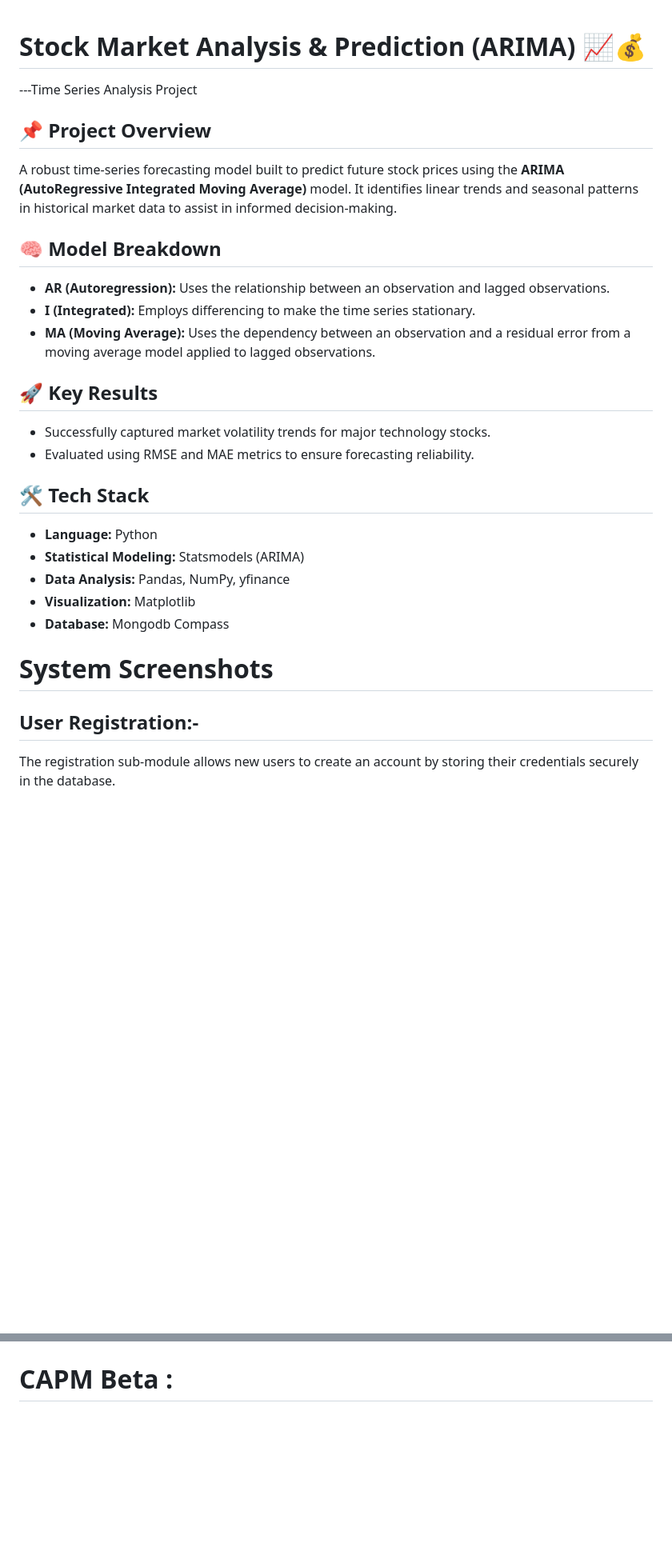
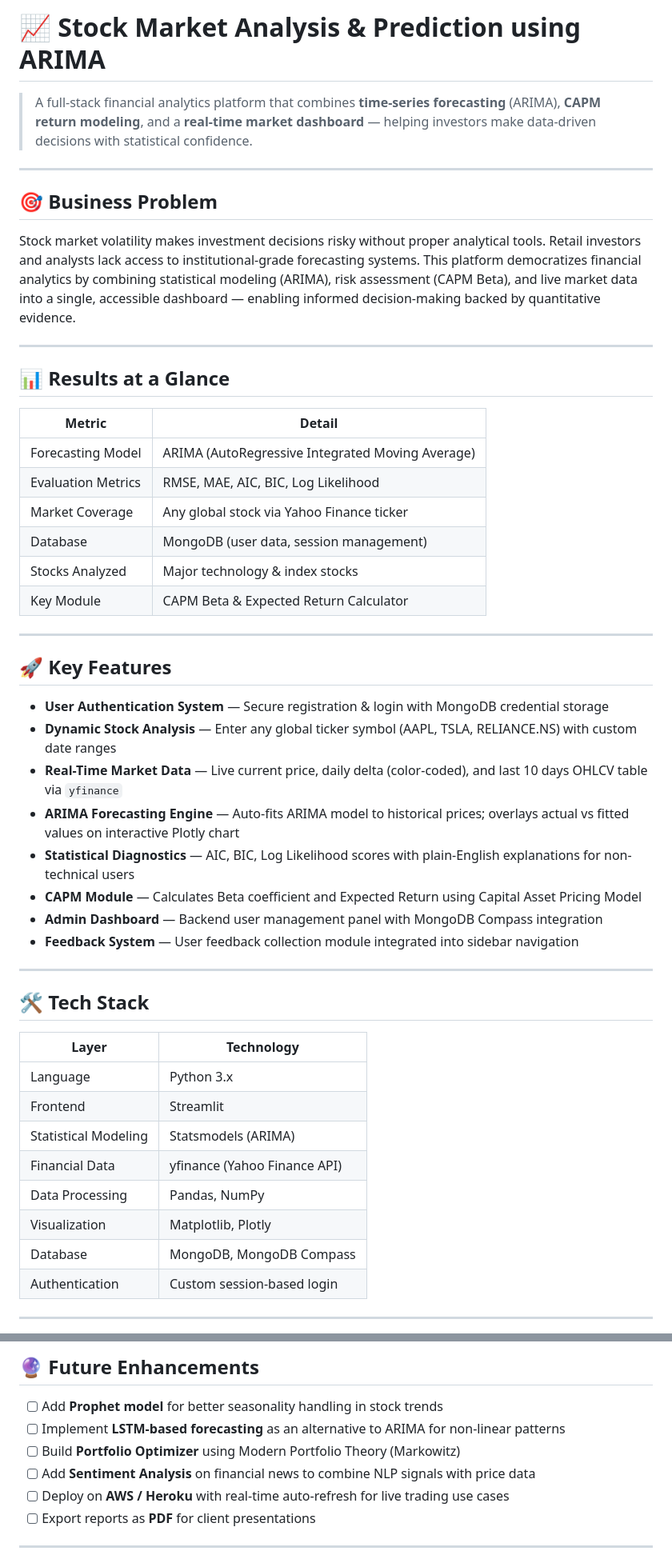
Before and after one commit to Niya3-Navya/Stock-Market-Analysis_ARIMA, a Markdown page: README.md, 2 parts joined by grey strips. Shown at 80% size. GitHub-like rendering; blank space fills up the shorter version.

```diff
--- a/README.md
+++ b/README.md
@@ -1,30 +1,53 @@
+# 📈 Stock Market Analysis & Prediction using ARIMA
 
-# Stock Market Analysis & Prediction (ARIMA) 📈💰
+> A full-stack financial analytics platform that combines **time-series forecasting** (ARIMA), **CAPM return modeling**, and a **real-time market dashboard** — helping investors make data-driven decisions with statistical confidence.
 
----Time Series Analysis Project
+---
 
-## 📌 Project Overview
-A robust time-series forecasting model built to predict future stock prices using the **ARIMA (AutoRegressive Integrated Moving Average)** model. It identifies linear trends and seasonal patterns in historical market data to assist in informed decision-making.
+## 🎯 Business Problem
 
-## 🧠 Model Breakdown
-*   **AR (Autoregression):** Uses the relationship between an observation and lagged observations.
-*   **I (Integrated):** Employs differencing to make the time series stationary.
-*   **MA (Moving Average):** Uses the dependency between an observation and a residual error from a moving average model applied to lagged observations.
+Stock market volatility makes investment decisions risky without proper analytical tools. Retail investors and analysts lack access to institutional-grade forecasting systems. This platform democratizes financial analytics by combining statistical modeling (ARIMA), risk assessment (CAPM Beta), and live market data into a single, accessible dashboard — enabling informed decision-making backed by quantitative evidence.
 
-## 🚀 Key Results
-*   Successfully captured market volatility trends for major technology stocks.
-*   Evaluated using RMSE and MAE metrics to ensure forecasting reliability.
+---
+
+## 📊 Results at a Glance
+
+| Metric | Detail |
+|---|---|
+| Forecasting Model | ARIMA (AutoRegressive Integrated Moving Average) |
+| Evaluation Metrics | RMSE, MAE, AIC, BIC, Log Likelihood |
+| Market Coverage | Any global stock via Yahoo Finance ticker |
+| Database | MongoDB (user data, session management) |
+| Stocks Analyzed | Major technology & index stocks |
+| Key Module | CAPM Beta & Expected Return Calculator |
+
+---
+
+## 🚀 Key Features
+
+- **User Authentication System** — Secure registration & login with MongoDB credential storage
+- **Dynamic Stock Analysis** — Enter any global ticker symbol (AAPL, TSLA, RELIANCE.NS) with custom date ranges
+- **Real-Time Market Data** — Live current price, daily delta (color-coded), and last 10 days OHLCV table via `yfinance`
+- **ARIMA Forecasting Engine** — Auto-fits ARIMA model to historical prices; overlays actual vs fitted values on interactive Plotly chart
+- **Statistical Diagnostics** — AIC, BIC, Log Likelihood scores with plain-English explanations for non-technical users
+- **CAPM Module** — Calculates Beta coefficient and Expected Return using Capital Asset Pricing Model
+- **Admin Dashboard** — Backend user management panel with MongoDB Compass integration
+- **Feedback System** — User feedback collection module integrated into sidebar navigation
+
+---
 
 ## 🛠️ Tech Stack
-*   **Language:** Python
-*   **Statistical Modeling:** Statsmodels (ARIMA)
-*   **Data Analysis:** Pandas, NumPy, yfinance
-*   **Visualization:** Matplotlib
-*   **Database:** Mongodb Compass
 
-# System Screenshots
+| Layer | Technology |
+|---|---|
+| Language | Python 3.x |
+| Frontend | Streamlit |
+| Statistical Modeling | Statsmodels (ARIMA) |
+| Financial Data | yfinance (Yahoo Finance API) |
+| Data Processing | Pandas, NumPy |
+| Visualization | Matplotlib, Plotly |
+| Database | MongoDB, MongoDB Compass |
+| Authentication | Custom session-based login |
 
-## User Registration:-
-The registration sub-module allows new users to create an account by storing their
-credentials securely in the database.
+---
 
@@ -115,5 +183,12 @@ respective dashboards based on their roles.
 
+## 🔮 Future Enhancements
 
+- [ ] Add **Prophet model** for better seasonality handling in stock trends
+- [ ] Implement **LSTM-based forecasting** as an alternative to ARIMA for non-linear patterns
+- [ ] Build **Portfolio Optimizer** using Modern Portfolio Theory (Markowitz)
+- [ ] Add **Sentiment Analysis** on financial news to combine NLP signals with price data
+- [ ] Deploy on **AWS / Heroku** with real-time auto-refresh for live trading use cases
+- [ ] Export reports as **PDF** for client presentations
 
-# CAPM Beta :
+---
 
```
Also changed, not shown: other parts of README.md (+111 -72 lines).
